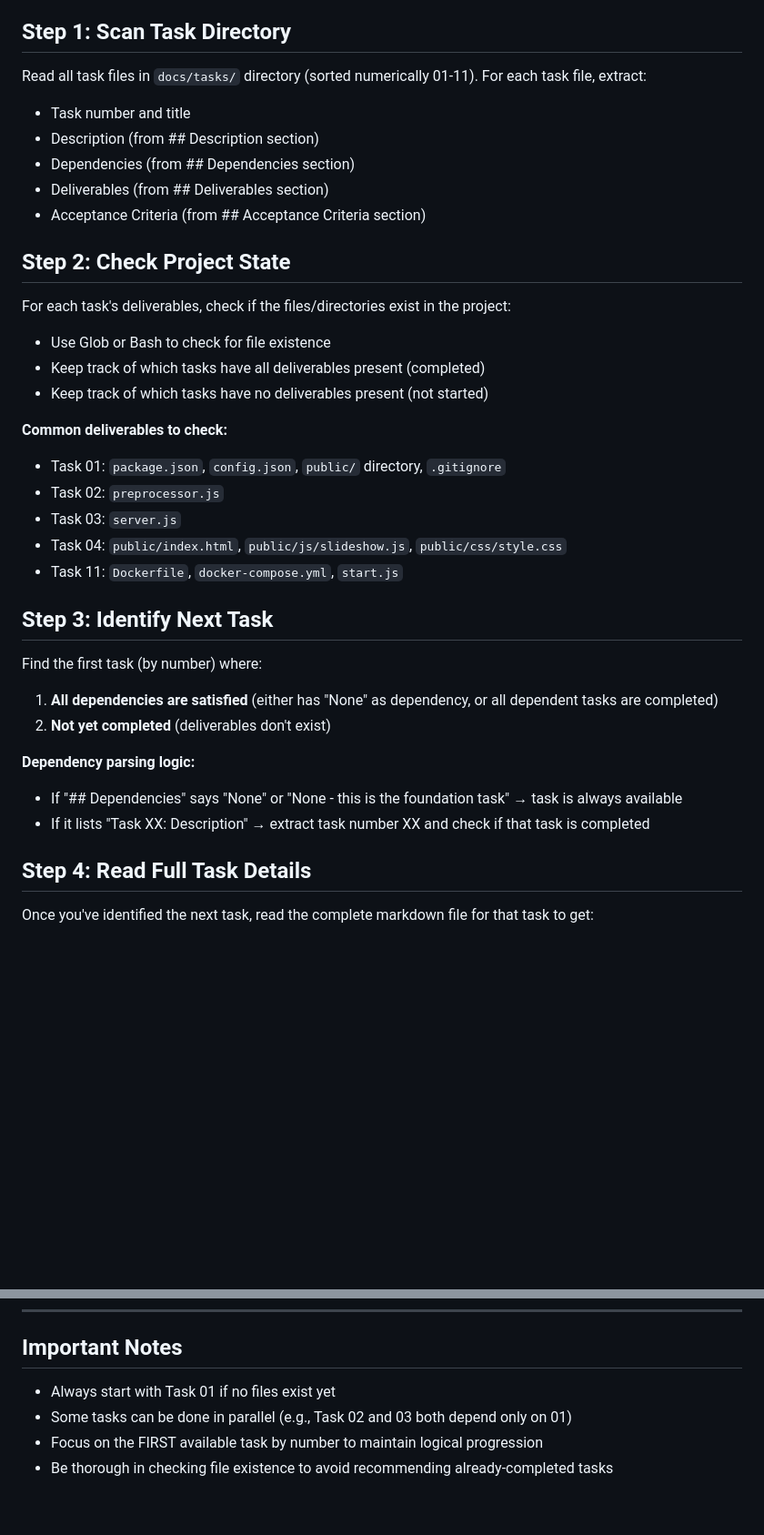
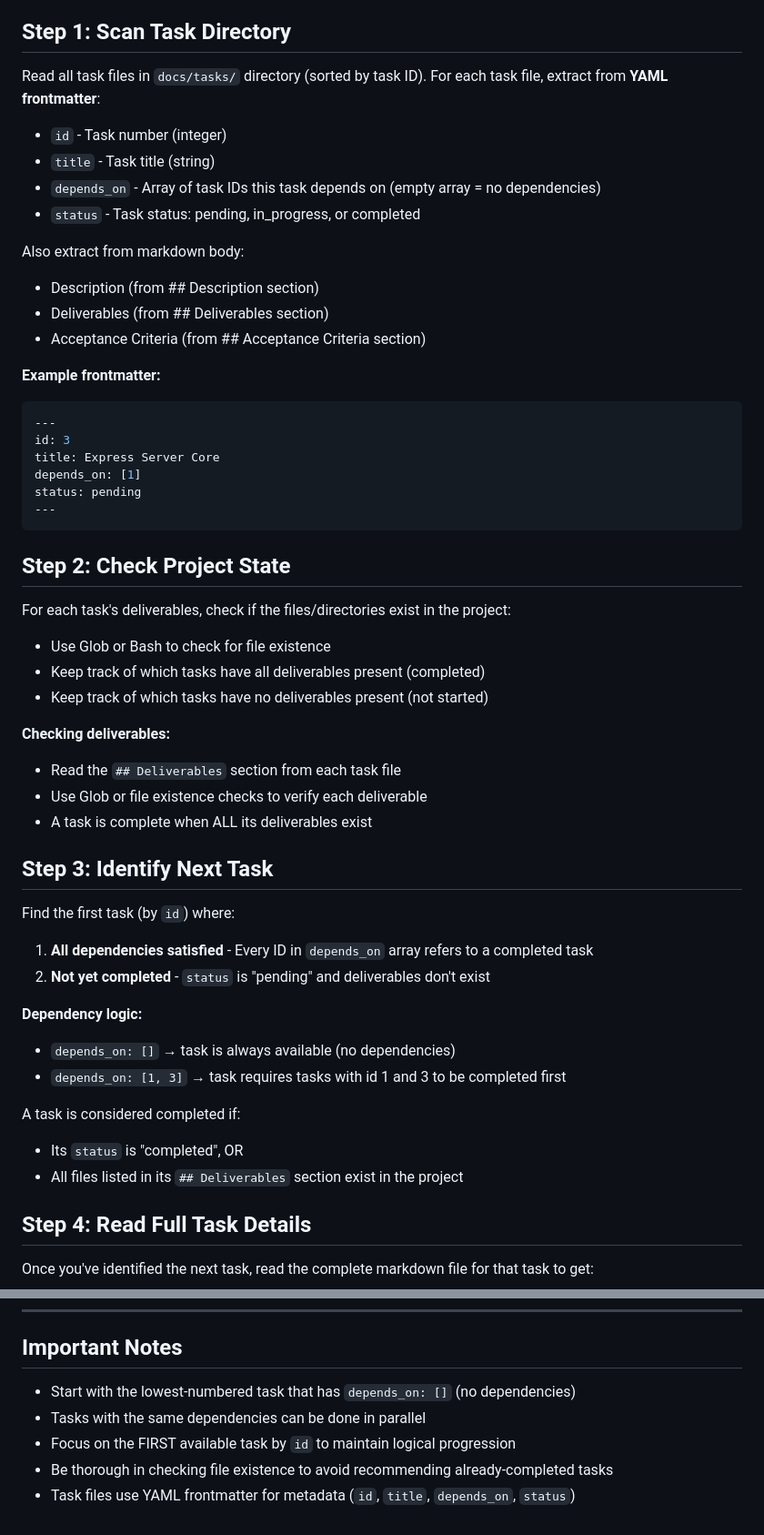
Before and after one commit to cvanlaw/img-board, a Markdown page: .claude/commands/next-task.md, 2 parts joined by grey strips. Shown at 91% size. Drawn GitHub-style; blank space fills up the shorter version.

Commit message:
DOCS: Update next-task command to use YAML frontmatter format

````diff
--- a/.claude/commands/next-task.md
+++ b/.claude/commands/next-task.md
@@ -9,12 +9,26 @@ model: sonnet
 
 ## Step 1: Scan Task Directory
 
-Read all task files in `docs/tasks/` directory (sorted numerically 01-11). For each task file, extract:
-- Task number and title
+Read all task files in `docs/tasks/` directory (sorted by task ID). For each task file, extract from **YAML frontmatter**:
+- `id` - Task number (integer)
+- `title` - Task title (string)
+- `depends_on` - Array of task IDs this task depends on (empty array = no dependencies)
+- `status` - Task status: pending, in_progress, or completed
+
+Also extract from markdown body:
 - Description (from ## Description section)
-- Dependencies (from ## Dependencies section)
 - Deliverables (from ## Deliverables section)
 - Acceptance Criteria (from ## Acceptance Criteria section)
+
+**Example frontmatter:**
+```yaml
+---
+id: 3
+title: Express Server Core
+depends_on: [1]
+status: pending
+---
+```
 
 ## Step 2: Check Project State
 
@@ -23,22 +37,24 @@ For each task's deliverables, check if the files/directories exist in the projec
 - Keep track of which tasks have all deliverables present (completed)
 - Keep track of which tasks have no deliverables present (not started)
 
-**Common deliverables to check:**
-- Task 01: `package.json`, `config.json`, `public/` directory, `.gitignore`
-- Task 02: `preprocessor.js`
-- Task 03: `server.js`
-- Task 04: `public/index.html`, `public/js/slideshow.js`, `public/css/style.css`
-- Task 11: `Dockerfile`, `docker-compose.yml`, `start.js`
+**Checking deliverables:**
+- Read the `## Deliverables` section from each task file
+- Use Glob or file existence checks to verify each deliverable
+- A task is complete when ALL its deliverables exist
 
 ## Step 3: Identify Next Task
 
-Find the first task (by number) where:
-1. **All dependencies are satisfied** (either has "None" as dependency, or all dependent tasks are completed)
-2. **Not yet completed** (deliverables don't exist)
+Find the first task (by `id`) where:
+1. **All dependencies satisfied** - Every ID in `depends_on` array refers to a completed task
+2. **Not yet completed** - `status` is "pending" and deliverables don't exist
 
-**Dependency parsing logic:**
-- If "## Dependencies" says "None" or "None - this is the foundation task" → task is always available
-- If it lists "Task XX: Description" → extract task number XX and check if that task is completed
+**Dependency logic:**
+- `depends_on: []` → task is always available (no dependencies)
+- `depends_on: [1, 3]` → task requires tasks with id 1 and 3 to be completed first
+
+A task is considered completed if:
+- Its `status` is "completed", OR
+- All files listed in its `## Deliverables` section exist in the project
 
 ## Step 4: Read Full Task Details
 
@@ -133,7 +149,8 @@ After implementation and testing are complete:
 
 ## Important Notes
 
-- Always start with Task 01 if no files exist yet
-- Some tasks can be done in parallel (e.g., Task 02 and 03 both depend only on 01)
-- Focus on the FIRST available task by number to maintain logical progression
+- Start with the lowest-numbered task that has `depends_on: []` (no dependencies)
+- Tasks with the same dependencies can be done in parallel
+- Focus on the FIRST available task by `id` to maintain logical progression
 - Be thorough in checking file existence to avoid recommending already-completed tasks
+- Task files use YAML frontmatter for metadata (`id`, `title`, `depends_on`, `status`)
````
